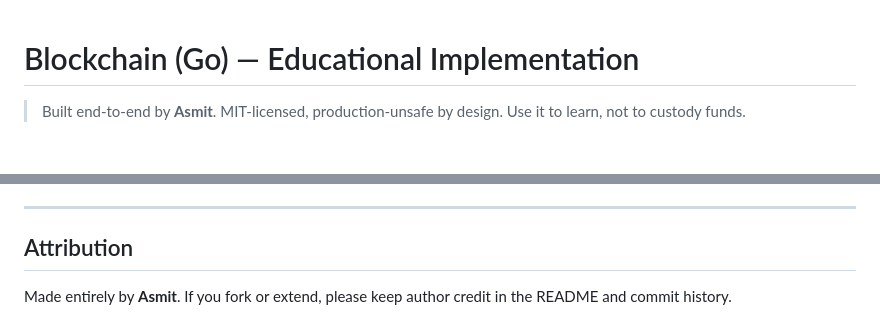
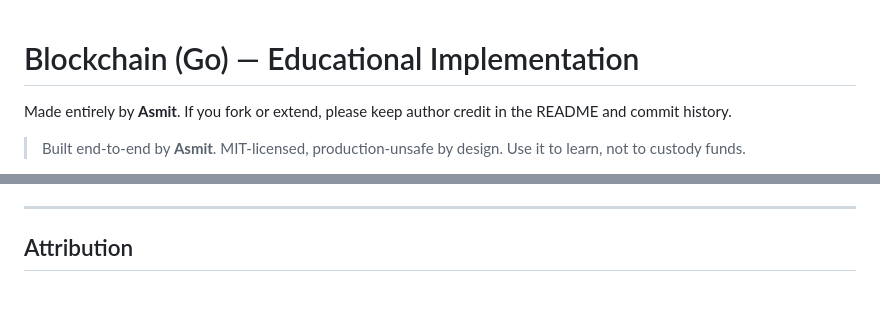
Before and after one commit to asmit990/blockchain-prototype, a Markdown page: README.md, 2 parts joined by grey strips. GitHub-like rendering; blank space fills up the shorter version.

```diff
--- a/README.md
+++ b/README.md
@@ -1,4 +1,6 @@
 # Blockchain (Go) — Educational Implementation
+
+Made entirely by **Asmit**. If you fork or extend, please keep author credit in the README and commit history.
 
 > Built end‑to‑end by **Asmit**. MIT‑licensed, production‑unsafe by design. Use it to learn, not to custody funds.
 
@@ -229,5 +231,3 @@ MIT. See `LICENSE`.
 ---
 
 ## Attribution
-
-Made entirely by **Asmit**. If you fork or extend, please keep author credit in the README and commit history.
```
